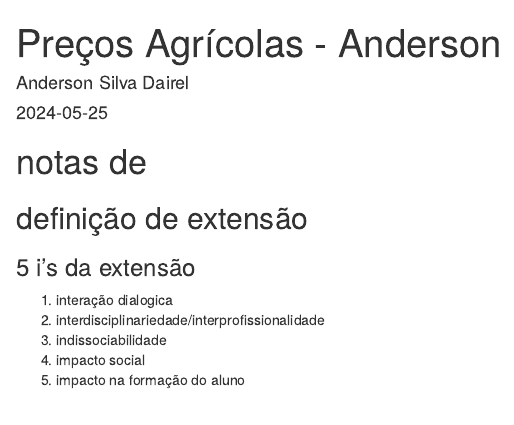
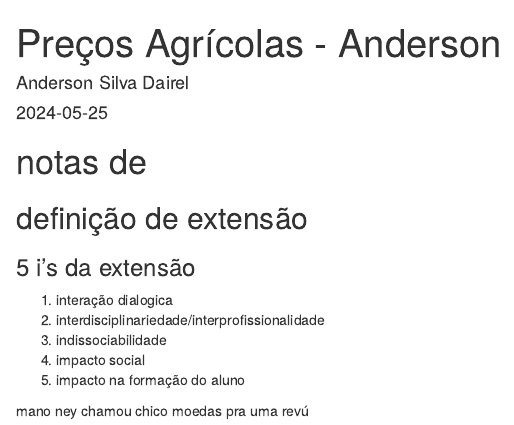
Before and after one commit to Anderson-Silva-Dairel/pre-os-agr-colas-Anderson, an R Markdown document (chico moedas.Rmd): the page in a window 1100 px wide, from its top. Rendered offline with R 4.5, knitr and Pandoc, with nearby package versions.

Commit message:
Update chico moedas.Rmd

```diff
--- a/chico moedas.Rmd
+++ b/chico moedas.Rmd
@@ -15,3 +15,5 @@ date: "2024-05-25"
  3) indissociabilidade
  4) impacto social
  5) impacto na formação do aluno
+
+mano ney chamou chico moedas pra uma revú
```
